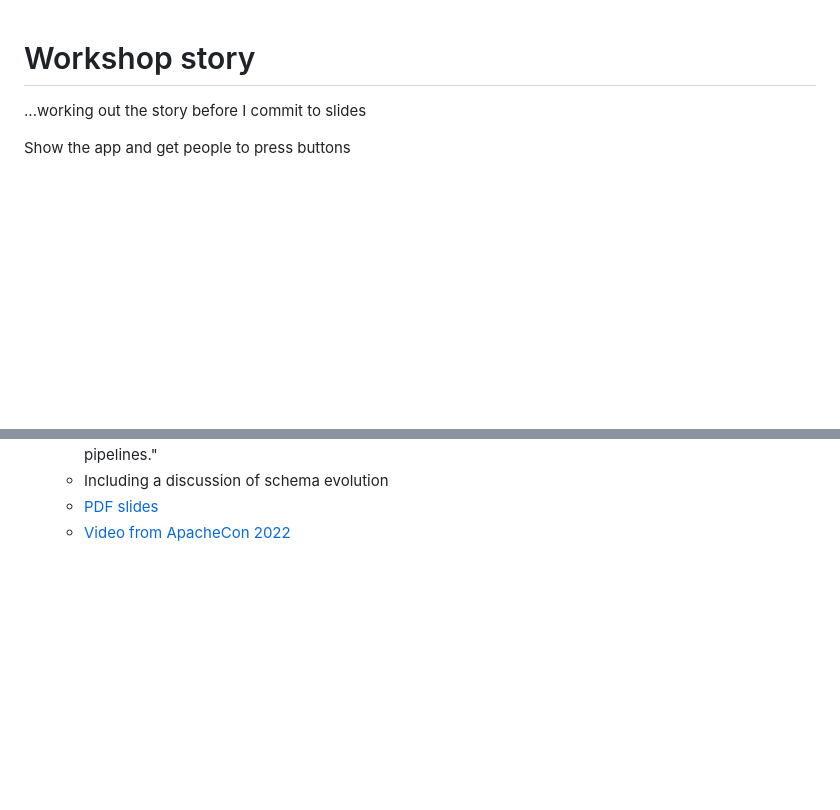
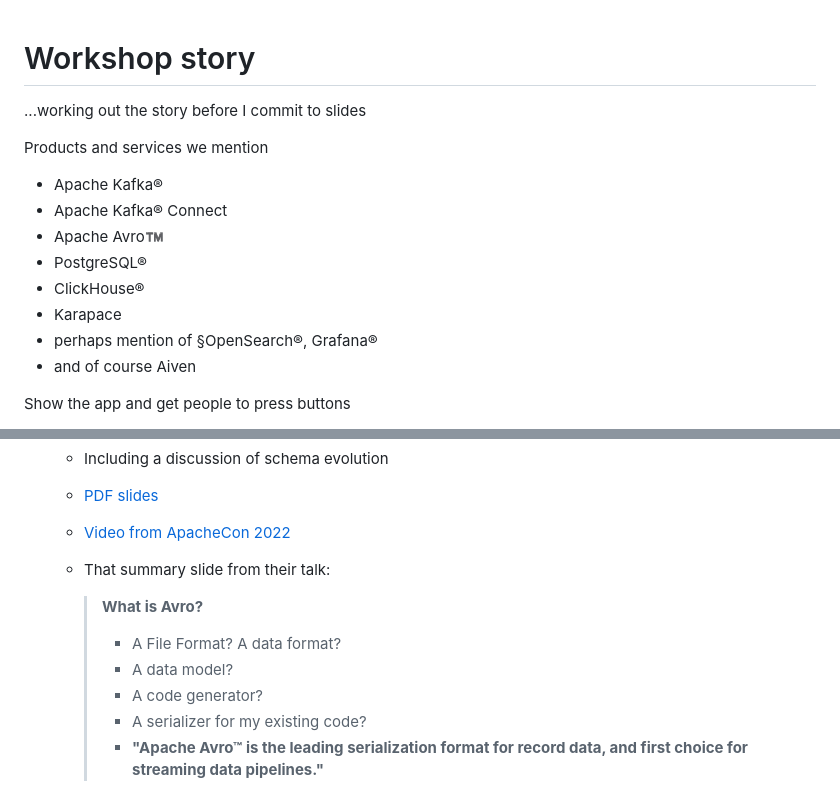
Before and after one commit to Aiven-Labs/kafka-button-app, a Markdown page: story.md, 2 parts joined by grey strips. GitHub-like rendering; blank space fills up the shorter version.

Commit message:
Add a note of formal product names

```diff
--- a/story.md
+++ b/story.md
@@ -1,6 +1,16 @@
 # Workshop story
 
 ...working out the story before I commit to slides
+
+Products and services we mention
+* Apache Kafka®
+* Apache Kafka® Connect
+* Apache Avro™️
+* PostgreSQL®
+* ClickHouse®
+* Karapace
+* perhaps mention of §OpenSearch®, Grafana®
+* and of course Aiven
 
 Show the app and get people to press buttons
 * show the Kafka stream (either by looking at the app page if we've got one,
@@ -185,3 +195,13 @@ Links:
   * [PDF
     slides](https://www.apachecon.com/acna2022/slides/02_SkrabaMejia_Dive_into_Avro.pdf)
   * [Video from ApacheCon 2022](https://www.youtube.com/watch?v=0HsMaiLbXFk)
+  * That summary slide from their talk:
+
+    > **What is Avro?**
+    >
+    > * A File Format? A data format?
+    > * A data model?
+    > * A code generator?
+    > * A serializer for my existing code?
+    > * **"Apache Avro™ is the leading serialization format for record data,
+    >   and first choice for streaming data pipelines."**
```
